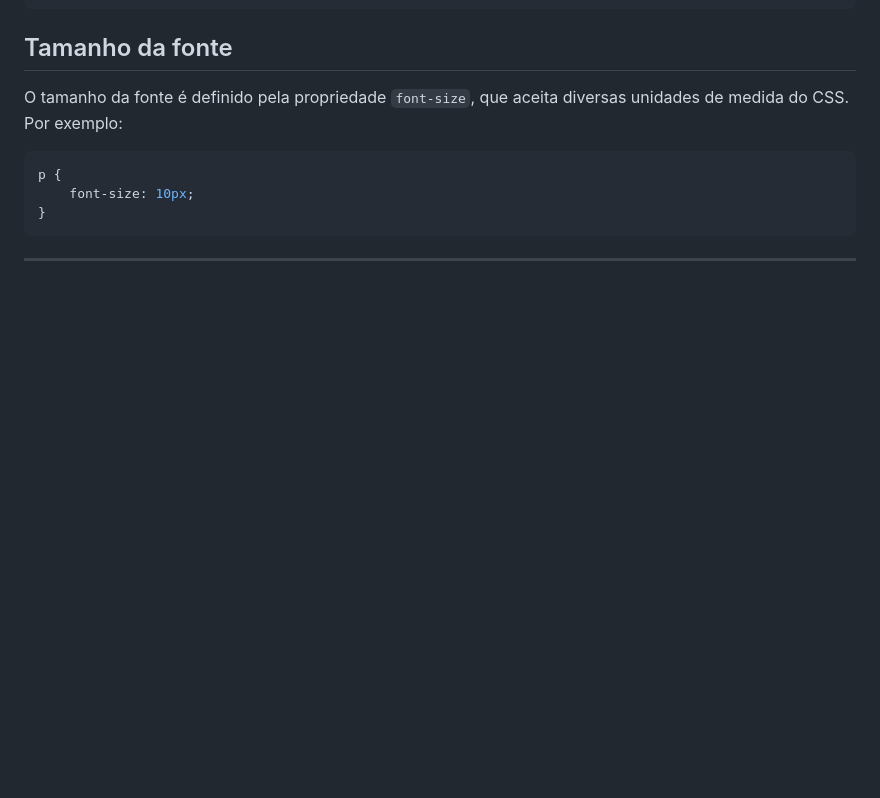
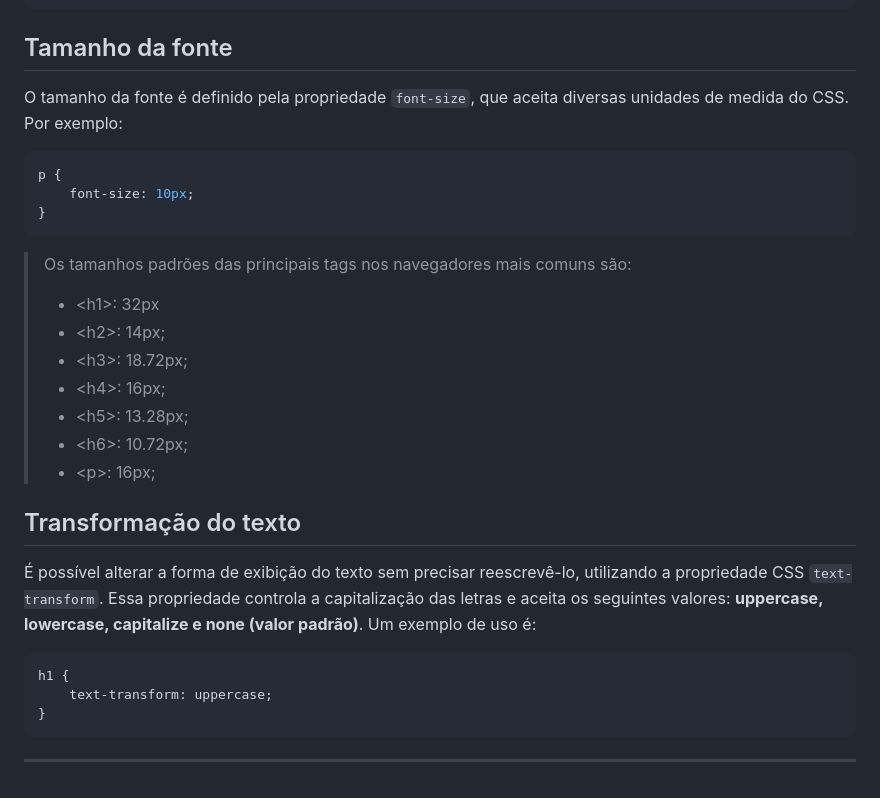
Before and after one commit to rafasavaris/Uso-de-HTML, a Markdown page: css_basico/cores_e_fontes.md, the part around one of its changes. Rendered like a GitHub page; blank space fills up the shorter version.

````diff
--- a/css_basico/cores_e_fontes.md
+++ b/css_basico/cores_e_fontes.md
@@ -94,4 +142,23 @@ p {
 }
 ```
 
+> Os tamanhos padrões das principais tags nos navegadores mais comuns são:
+> *  &lt;h1&gt;: 32px
+> *  &lt;h2&gt;: 14px;
+> *  &lt;h3&gt;: 18.72px;
+> *  &lt;h4&gt;: 16px;
+> *  &lt;h5&gt;: 13.28px;
+> *  &lt;h6&gt;: 10.72px;
+> *  &lt;p&gt;: 16px;
+
+## Transformação do texto
+
+É possível alterar a forma de exibição do texto sem precisar reescrevê-lo, utilizando a propriedade CSS ```text-transform```. Essa propriedade controla a capitalização das letras e aceita os seguintes valores: **uppercase, lowercase, capitalize e none (valor padrão)**. Um exemplo de uso é:
+
+```css
+h1 {
+    text-transform: uppercase;
+}
+```
+
 ---
````
Also changed, not shown: other parts of css_basico/cores_e_fontes.md (+50 -2 lines).
